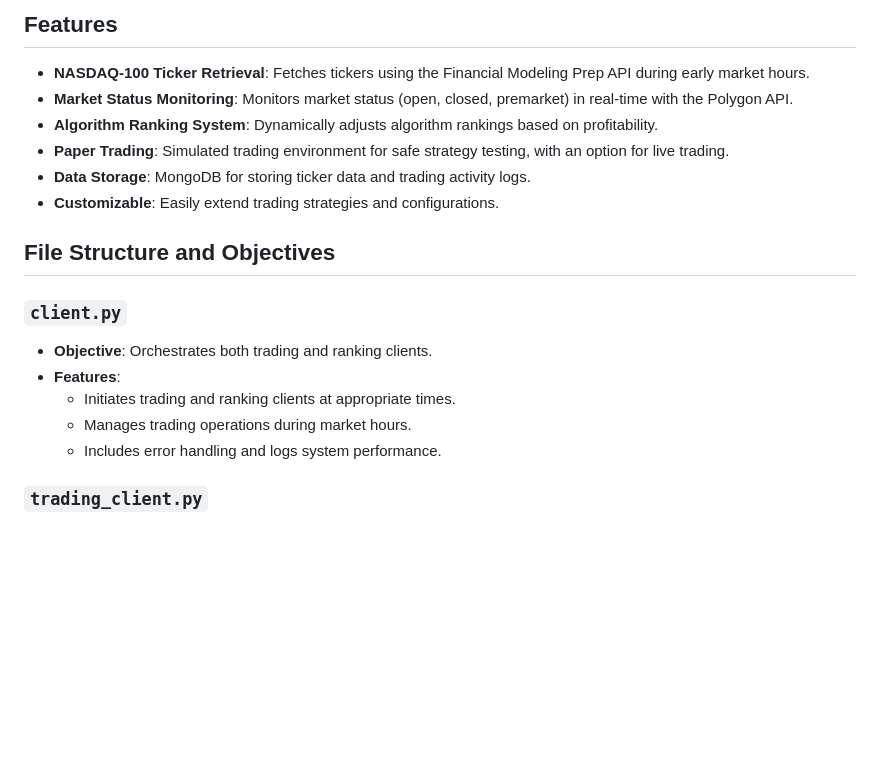
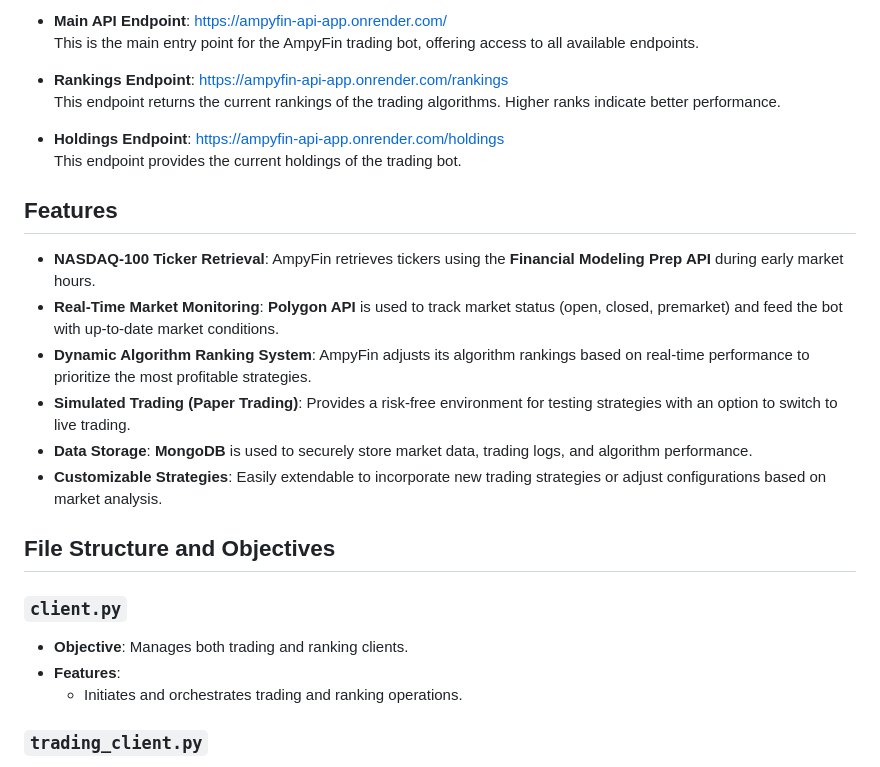
Before and after one commit to ven7782/AmpyFin, a Markdown page: README.md, the part around one of its changes. GitHub-like rendering; blank space fills up the shorter version.

```diff
--- a/README.md
+++ b/README.md
@@ -50,20 +52,28 @@ The dynamic ranking system helps AmpyFin:
 
-## Features
-- **NASDAQ-100 Ticker Retrieval**: Fetches tickers using the Financial Modeling Prep API during early market hours.
-- **Market Status Monitoring**: Monitors market status (open, closed, premarket) in real-time with the Polygon API.
-- **Algorithm Ranking System**: Dynamically adjusts algorithm rankings based on profitability.
-- **Paper Trading**: Simulated trading environment for safe strategy testing, with an option for live trading.
-- **Data Storage**: MongoDB for storing ticker data and trading activity logs.
-- **Customizable**: Easily extend trading strategies and configurations.
+- **Main API Endpoint**: [https://ampyfin-api-app.onrender.com/](https://ampyfin-api-app.onrender.com/)
+  This is the main entry point for the AmpyFin trading bot, offering access to all available endpoints.
 
-## File Structure and Objectives
+- **Rankings Endpoint**: [https://ampyfin-api-app.onrender.com/rankings](https://ampyfin-api-app.onrender.com/rankings)
+  This endpoint returns the current rankings of the trading algorithms. Higher ranks indicate better performance.
+
+- **Holdings Endpoint**: [https://ampyfin-api-app.onrender.com/holdings](https://ampyfin-api-app.onrender.com/holdings)
+  This endpoint provides the current holdings of the trading bot.
+
+## **Features**
+
+- **NASDAQ-100 Ticker Retrieval**: AmpyFin retrieves tickers using the **Financial Modeling Prep API** during early market hours.
+- **Real-Time Market Monitoring**: **Polygon API** is used to track market status (open, closed, premarket) and feed the bot with up-to-date market conditions.
+- **Dynamic Algorithm Ranking System**: AmpyFin adjusts its algorithm rankings based on real-time performance to prioritize the most profitable strategies.
+- **Simulated Trading (Paper Trading)**: Provides a risk-free environment for testing strategies with an option to switch to live trading.
+- **Data Storage**: **MongoDB** is used to securely store market data, trading logs, and algorithm performance.
+- **Customizable Strategies**: Easily extendable to incorporate new trading strategies or adjust configurations based on market analysis.
+
+## **File Structure and Objectives**
 
 ### `client.py`
-- **Objective**: Orchestrates both trading and ranking clients.
+- **Objective**: Manages both trading and ranking clients.
 - **Features**:
-  - Initiates trading and ranking clients at appropriate times.
-  - Manages trading operations during market hours.
-  - Includes error handling and logs system performance.
+  - Initiates and orchestrates trading and ranking operations.
 
 ### `trading_client.py`
 - **Objective**: Executes trading based on algorithmic decisions.
```
Also changed, not shown: other parts of README.md (+36 -34 lines).
